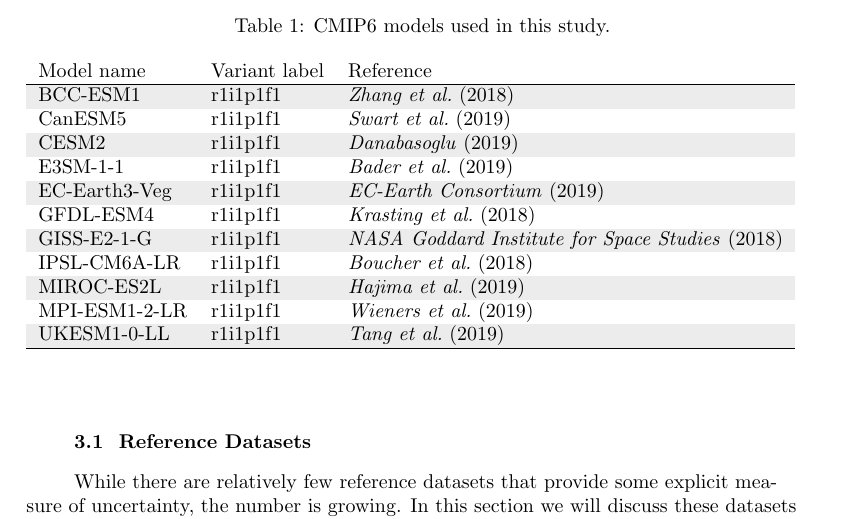
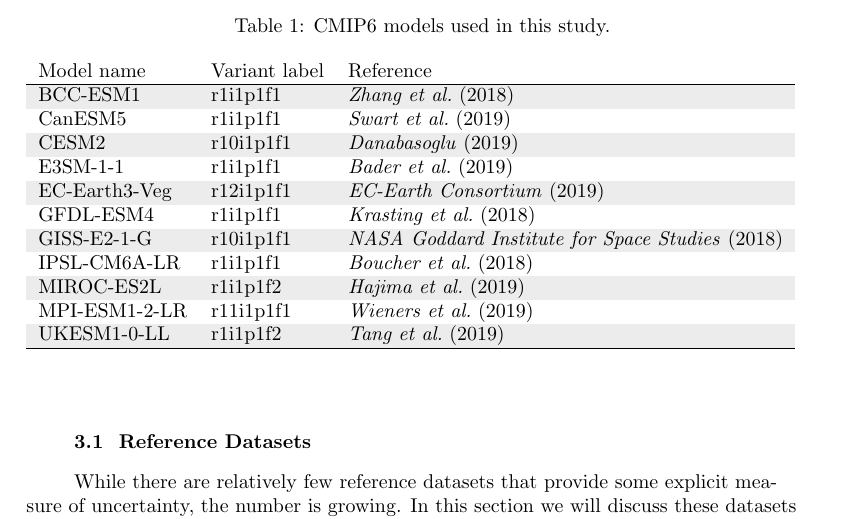
Before and after one commit to nocollier/paper-ilamb-uncertainty, a LaTeX document (paper/main.tex): part of page 7 of 20, cut so that both start at the same text. Compiled offline with pdfLaTeX.

Commit message:
update with versions we used

```diff
--- a/paper/main.tex
+++ b/paper/main.tex
@@ -217,30 +217,18 @@
 		\hline
 		BCC-ESM1      & r1i1p1f1      & \cite{CMIP6.CMIP.BCC.BCC-ESM1.historical}                      \\
 		CanESM5       & r1i1p1f1      & \cite{CMIP6.CMIP.CCCma.CanESM5.historical}                     \\
-		CESM2         & r1i1p1f1      & \cite{CMIP6.CMIP.NCAR.CESM2.historical}                        \\
+		CESM2         & r10i1p1f1     & \cite{CMIP6.CMIP.NCAR.CESM2.historical}                        \\
 		E3SM-1-1      & r1i1p1f1      & \cite{CMIP6.CMIP.E3SM-Project.E3SM-1-1.historical}             \\
-		EC-Earth3-Veg & r1i1p1f1      & \cite{CMIP6.CMIP.EC-Earth-Consortium.EC-Earth3-Veg.historical} \\
+		EC-Earth3-Veg & r12i1p1f1     & \cite{CMIP6.CMIP.EC-Earth-Consortium.EC-Earth3-Veg.historical} \\
 		GFDL-ESM4     & r1i1p1f1      & \cite{CMIP6.CMIP.NOAA-GFDL.GFDL-ESM4.historical}               \\
-		GISS-E2-1-G   & r1i1p1f1      & \cite{CMIP6.CMIP.NASA-GISS.GISS-E2-1-G.historical}             \\
+		GISS-E2-1-G   & r10i1p1f1     & \cite{CMIP6.CMIP.NASA-GISS.GISS-E2-1-G.historical}             \\
 		IPSL-CM6A-LR  & r1i1p1f1      & \cite{CMIP6.CMIP.IPSL.IPSL-CM6A-LR.historical}                 \\
-		MIROC-ES2L    & r1i1p1f1      & \cite{CMIP6.CMIP.MIROC.MIROC-ES2L.historical}                  \\
-		MPI-ESM1-2-LR & r1i1p1f1      & \cite{CMIP6.CMIP.MPI-M.MPI-ESM1-2-LR.historical}               \\
-		UKESM1-0-LL   & r1i1p1f1      & \cite{CMIP6.CMIP.MOHC.UKESM1-0-LL.historical}                  \\
+		MIROC-ES2L    & r1i1p1f2      & \cite{CMIP6.CMIP.MIROC.MIROC-ES2L.historical}                  \\
+		MPI-ESM1-2-LR & r11i1p1f1     & \cite{CMIP6.CMIP.MPI-M.MPI-ESM1-2-LR.historical}               \\
+		UKESM1-0-LL   & r1i1p1f2      & \cite{CMIP6.CMIP.MOHC.UKESM1-0-LL.historical}                  \\
 		\hline
 	\end{tabular}
 \end{table}
-
-
-
-
-
-
-
-
-
-
-
-
 
 \subsection{Reference Datasets}\label{sec:data}
 
```
